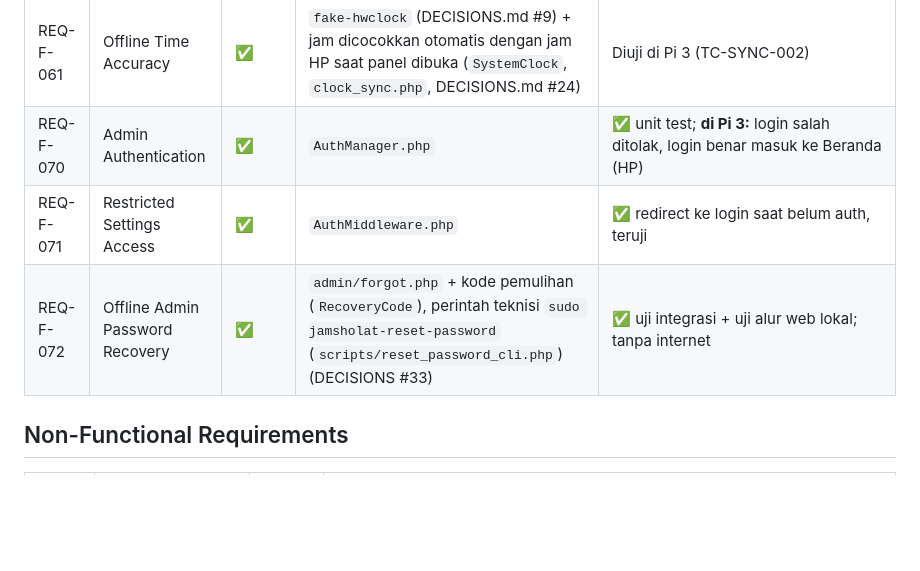
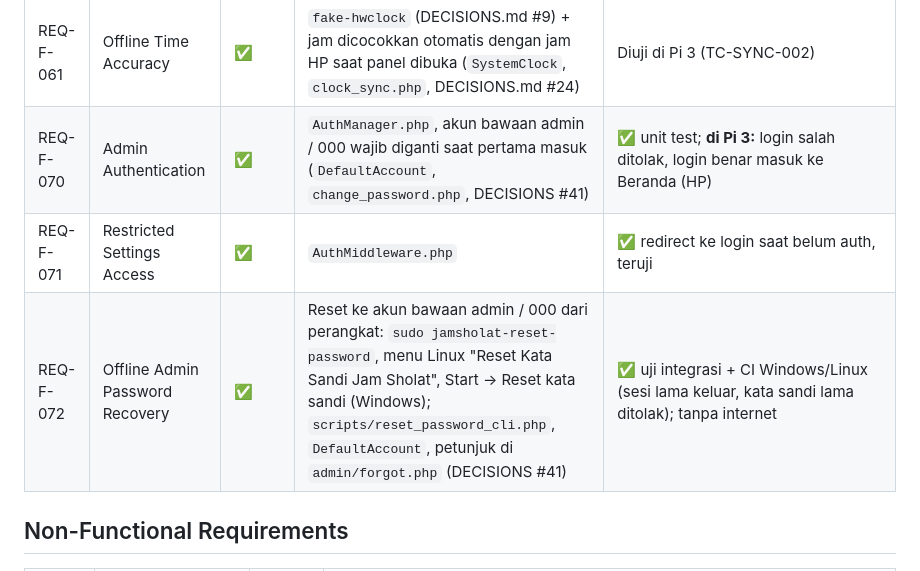
Before and after one commit to ghinayasmin/jam-sholat-masjid, a Markdown page: docs/SRS_COMPLIANCE.md, the part around the change. GitHub-like rendering; blank space fills up the shorter version.

```diff
--- a/docs/SRS_COMPLIANCE.md
+++ b/docs/SRS_COMPLIANCE.md
@@ -42,9 +42,9 @@ Status per requirement, sesuai instruksi kerja STEP 9. Legenda:
 | REQ-F-051 | Data Restore | ✅ | `BackupManager.php` | ✅ round-trip backup→ubah data→restore→data pulih, teruji |
 | REQ-F-060 | Automatic Time Sync | ✅ | OS-level `systemd-timesyncd` (lihat DECISIONS.md #10) | Standar OS, tidak perlu kode custom |
 | REQ-F-061 | Offline Time Accuracy | ✅ | `fake-hwclock` (DECISIONS.md #9) + jam dicocokkan otomatis dengan jam HP saat panel dibuka (`SystemClock`, `clock_sync.php`, DECISIONS.md #24) | Diuji di Pi 3 (TC-SYNC-002) |
-| REQ-F-070 | Admin Authentication | ✅ | `AuthManager.php` | ✅ unit test; **di Pi 3:** login salah ditolak, login benar masuk ke Beranda (HP) |
+| REQ-F-070 | Admin Authentication | ✅ | `AuthManager.php`, akun bawaan admin / 000 wajib diganti saat pertama masuk (`DefaultAccount`, `change_password.php`, DECISIONS #41) | ✅ unit test; **di Pi 3:** login salah ditolak, login benar masuk ke Beranda (HP) |
 | REQ-F-071 | Restricted Settings Access | ✅ | `AuthMiddleware.php` | ✅ redirect ke login saat belum auth, teruji |
-| REQ-F-072 | Offline Admin Password Recovery | ✅ | `admin/forgot.php` + kode pemulihan (`RecoveryCode`), perintah teknisi `sudo jamsholat-reset-password` (`scripts/reset_password_cli.php`) (DECISIONS #33) | ✅ uji integrasi + uji alur web lokal; tanpa internet |
+| REQ-F-072 | Offline Admin Password Recovery | ✅ | Reset ke akun bawaan admin / 000 dari perangkat: `sudo jamsholat-reset-password`, menu Linux "Reset Kata Sandi Jam Sholat", Start → Reset kata sandi (Windows); `scripts/reset_password_cli.php`, `DefaultAccount`, petunjuk di `admin/forgot.php` (DECISIONS #41) | ✅ uji integrasi + CI Windows/Linux (sesi lama keluar, kata sandi lama ditolak); tanpa internet |
 
 ## Non-Functional Requirements
 
```
Also changed, not shown: README.md (+4 -3 lines), docs/DECISIONS.md (+76 -0 lines).
